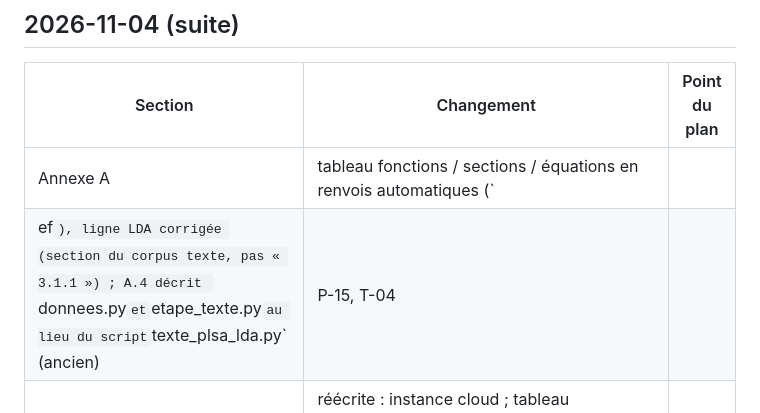
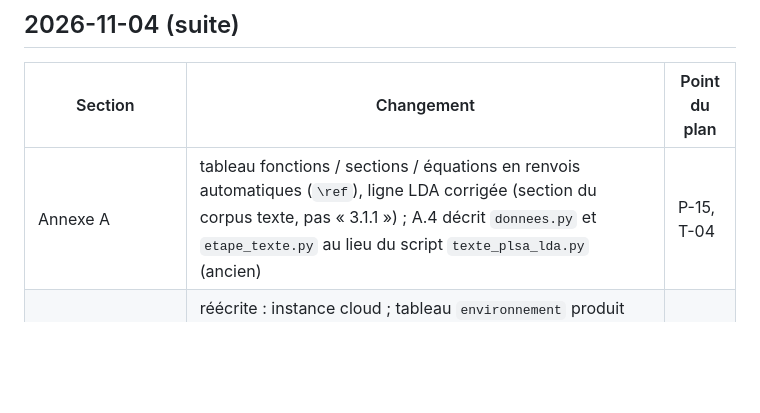
Before and after one commit to Kanaicare8/em-classique-vs-variationnel, a Markdown page: SUIVI/CHANGEMENTS_MEMOIRE.md, the part around the change. GitHub-like rendering; blank space fills up the shorter version.

Commit message:
Suivi : correction d'une ligne du journal des modifications

```diff
--- a/SUIVI/CHANGEMENTS_MEMOIRE.md
+++ b/SUIVI/CHANGEMENTS_MEMOIRE.md
@@ -31,8 +31,7 @@ définies : uniquement des tableaux encore à générer (`tab:ill_*`, `tab:prix_
 
 | Section | Changement | Point du plan |
 |---|---|---|
-| Annexe A | tableau fonctions / sections / équations en renvois automatiques (`
-ef`), ligne LDA corrigée (section du corpus texte, pas « 3.1.1 ») ; A.4 décrit `donnees.py` et `etape_texte.py` au lieu du script `texte_plsa_lda.py` (ancien) | P-15, T-04 |
+| Annexe A | tableau fonctions / sections / équations en renvois automatiques (`\ref`), ligne LDA corrigée (section du corpus texte, pas « 3.1.1 ») ; A.4 décrit `donnees.py` et `etape_texte.py` au lieu du script `texte_plsa_lda.py` (ancien) | P-15, T-04 |
 | Annexe D | réécrite : instance cloud ; tableau `environnement` produit par `tex_tables.py` depuis `resultats/environnement_historique.jsonl` ; un fil par processus, sous-processus du calibrage ; graines toutes dérivées du rôle ; vérification bit à bit du parallélisme | P-15, P-17 |
 | Chap. 2 et 3 | graines « 42 » et « 7 » retirées (le code dérive toutes les graines du rôle) ; boîte des aberrations décrite comme dans le code | T-04 |
 | Chap. 1 et 2 | « implémentations présentées au chapitre 3 » corrigé en renvoi à la section d'implémentation (chapitre 2) ; étiquettes ajoutées à 11 sections | T-04, T-07 |
```
